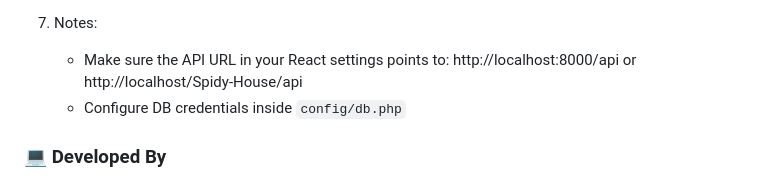
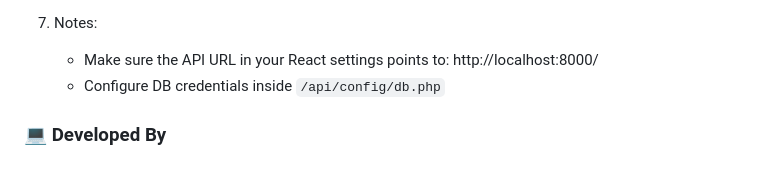
Before and after one commit to ThatoMathe/Spidy-House, a Markdown page: README.md, the part around the change. Rendered like a GitHub page.

```diff
--- a/README.md
+++ b/README.md
@@ -87,8 +87,8 @@ How to Run the Project
 
 7. Notes:
    - Make sure the API URL in your React settings points to:
-     http://localhost:8000/api or http://localhost/Spidy-House/api
-   - Configure DB credentials inside `config/db.php`
+     http://localhost:8000/
+   - Configure DB credentials inside `/api/config/db.php`
 
 ### 💻 Developed By
 This website was fully developed and implemented by Thabo and Thabiso,
```
